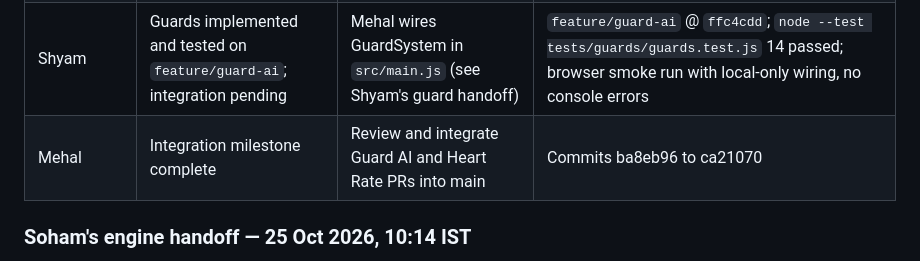
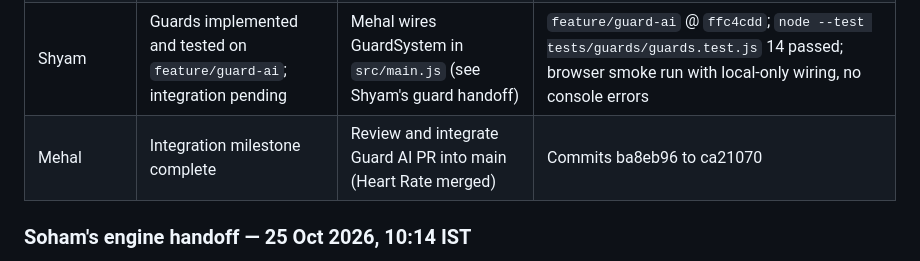
Before and after one commit to Mehal-Skanda-R/hackathon_peak, a Markdown page: context.md, the part around the change. Rendered like a GitHub page.

```diff
--- a/context.md
+++ b/context.md
@@ -342,7 +342,7 @@ completion. Prior prototype tests do not count; the engine results below are fre
 | Soham | Implemented and tested on feature branch; integration pending | Mehal reviews/wires engine; Shyam binds routes/colliders | [PR #1](https://github.com/Mehal-Skanda-R/hackathon_peak/pull/1), code `8a15f7e`; 4 geometry + 5 Chromium tests; fixture build passed |
 | Shubranshu | Assigned; hardware unverified | Identify sensor and verify standard HR notifications | Device/model and results pending |
 | Shyam | Guards implemented and tested on `feature/guard-ai`; integration pending | Mehal wires GuardSystem in `src/main.js` (see Shyam's guard handoff) | `feature/guard-ai` @ `ffc4cdd`; `node --test tests/guards/guards.test.js` 14 passed; browser smoke run with local-only wiring, no console errors |
-| Mehal | Integration milestone complete | Review and integrate Guard AI and Heart Rate PRs into main | Commits ba8eb96 to ca21070 |
+| Mehal | Integration milestone complete | Review and integrate Guard AI PR into main (Heart Rate merged) | Commits ba8eb96 to ca21070 |
 
 ### Soham's engine handoff — 25 Oct 2026, 10:14 IST
 - Code: `feature/game-engine` at `8a15f7ed5dc1e4c0a4daa6fc2dd60b3b8bb3b924`,
```
